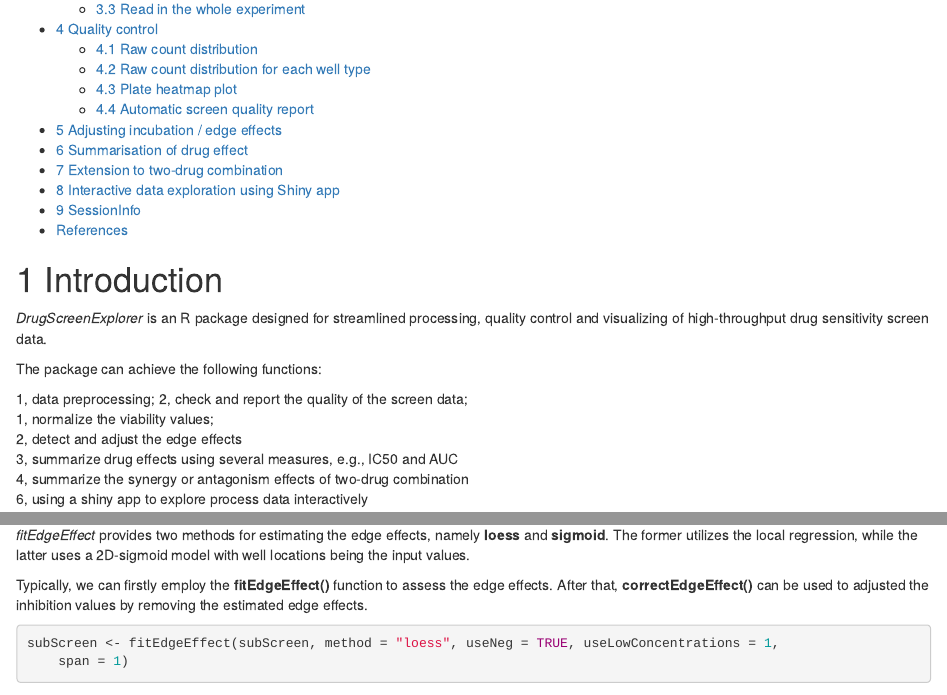
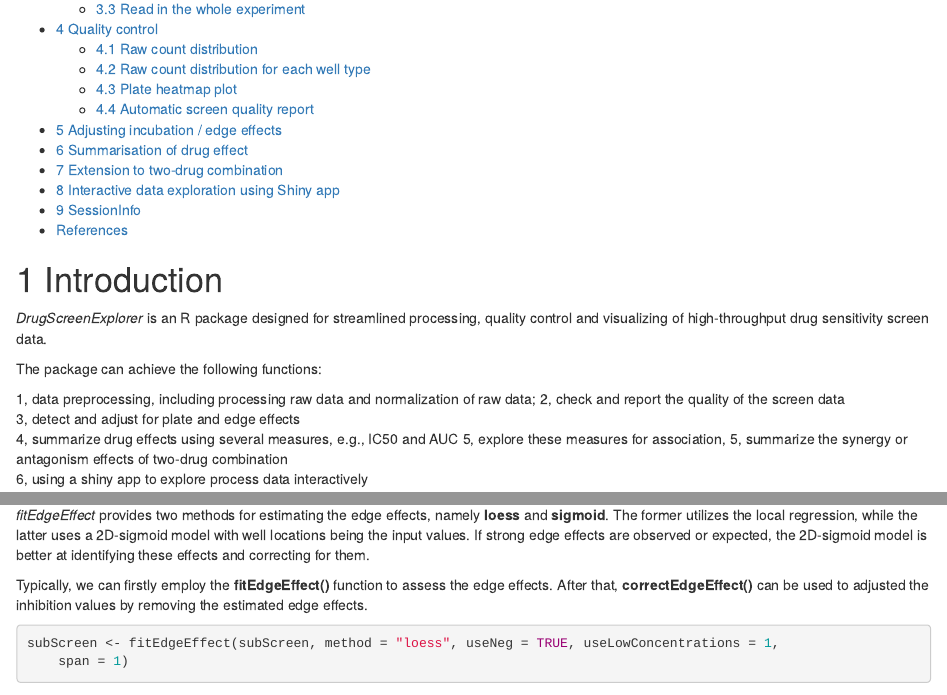
Before and after one commit to for-hyde/DrugScreenExplorer, an R Markdown document (vignettes/vignette.Rmd): the page in a window 1100 px wide, from 270 px down, and a second part further down, joined at a grey line. Rendered offline with R 4.5, knitr and Pandoc, with nearby package versions; some code elsewhere in the file could not run offline; common packages that the code uses without loading them are loaded.

Commit message:
minor changes to vignettes, additional documentation

````diff
--- a/vignettes/vignette.Rmd
+++ b/vignettes/vignette.Rmd
@@ -68,12 +68,12 @@
 
 The package can achieve the following functions:
 
-1, data preprocessing;
-2, check and report the quality of the screen data;
-1, normalize the viability values;
-2, detect and adjust the edge effects
-3, summarize drug effects using several measures, e.g., IC50 and AUC
-4, summarize the synergy or antagonism effects of two-drug combination
+1, data preprocessing, including processing raw data and normalization of raw data;
+2, check and report the quality of the screen data
+3, detect and adjust for plate and edge effects
+4, summarize drug effects using several measures, e.g., IC50 and AUC
+5, explore these measures for association,
+5, summarize the synergy or antagonism effects of two-drug combination
 6, using a shiny app to explore process data interactively
 
 *DrugScreenExplorer* was original designed to proceed the single drug screening,
@@ -448,12 +448,13 @@
 
 *fitEdgeEffect* provides two methods for estimating the edge effects, namely
 **loess** and **sigmoid**. The former utilizes the local regression, while the
-latter uses a 2D-sigmoid model with well locations being the input values.
+latter uses a 2D-sigmoid model with well locations being the input values. If
+strong edge effects are observed or expected, the 2D-sigmoid model is better
+at identifying these effects and correcting for them.
 
 Typically, we can firstly employ the **fitEdgeEffect()** function to assess the
 edge effects. After that, **correctEdgeEffect()** can be used to adjusted the
 inhibition values by removing the estimated edge effects.
-
 
 ```{r}
 subScreen <- fitEdgeEffect(subScreen, method = "loess", useNeg = TRUE,
````
Also changed, not shown: vignettes/RshinyAPP_vignette.Rmd (+8 -1 lines), vignettes/vignette.Rmd (2 more changed lines).
